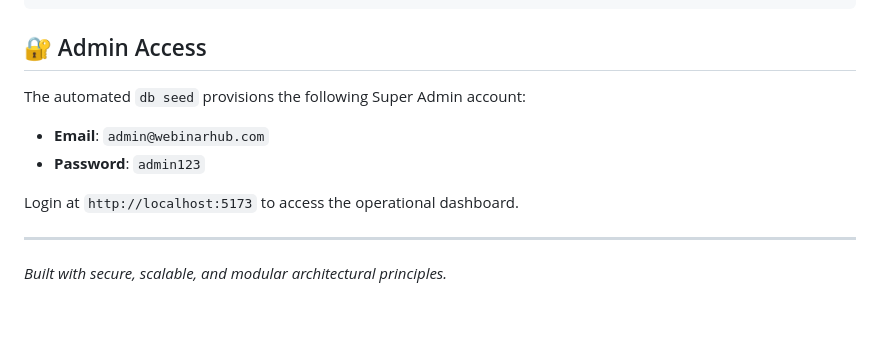
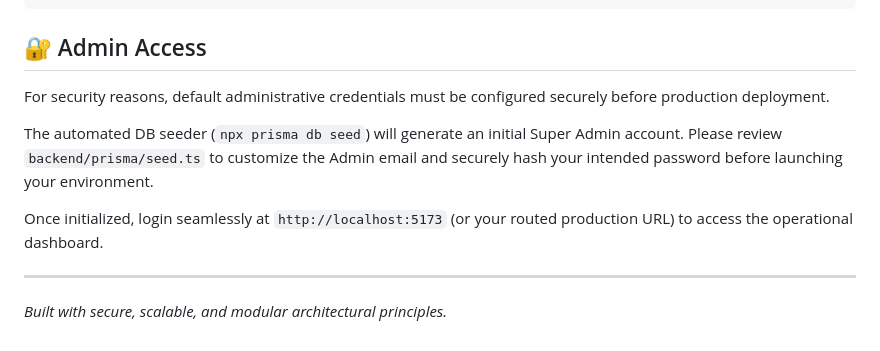
Before and after one commit to NithishNK123/webinarhub-platform, a Markdown page: README.md, the part around the change. GitHub-like rendering; blank space fills up the shorter version.

Commit message:
docs: Remove hardcoded admin credentials from README for security

````diff
--- a/README.md
+++ b/README.md
@@ -69,11 +69,11 @@ npm run test
 ```
 
 ## 🔐 Admin Access
-The automated `db seed` provisions the following Super Admin account:
-- **Email**: `admin@webinarhub.com`
-- **Password**: `admin123`
+For security reasons, default administrative credentials must be configured securely before production deployment.
 
-Login at `http://localhost:5173` to access the operational dashboard.
+The automated DB seeder (`npx prisma db seed`) will generate an initial Super Admin account. Please review `backend/prisma/seed.ts` to customize the Admin email and securely hash your intended password before launching your environment.
+
+Once initialized, login seamlessly at `http://localhost:5173` (or your routed production URL) to access the operational dashboard.
 
 ---
 *Built with secure, scalable, and modular architectural principles.*
````
